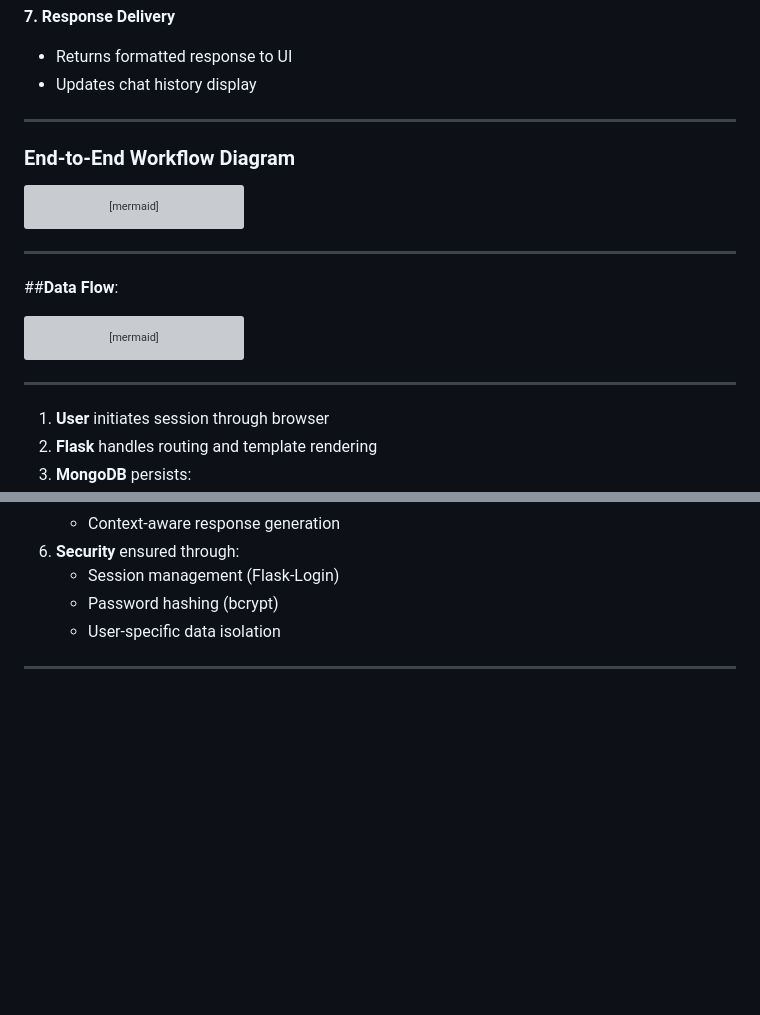
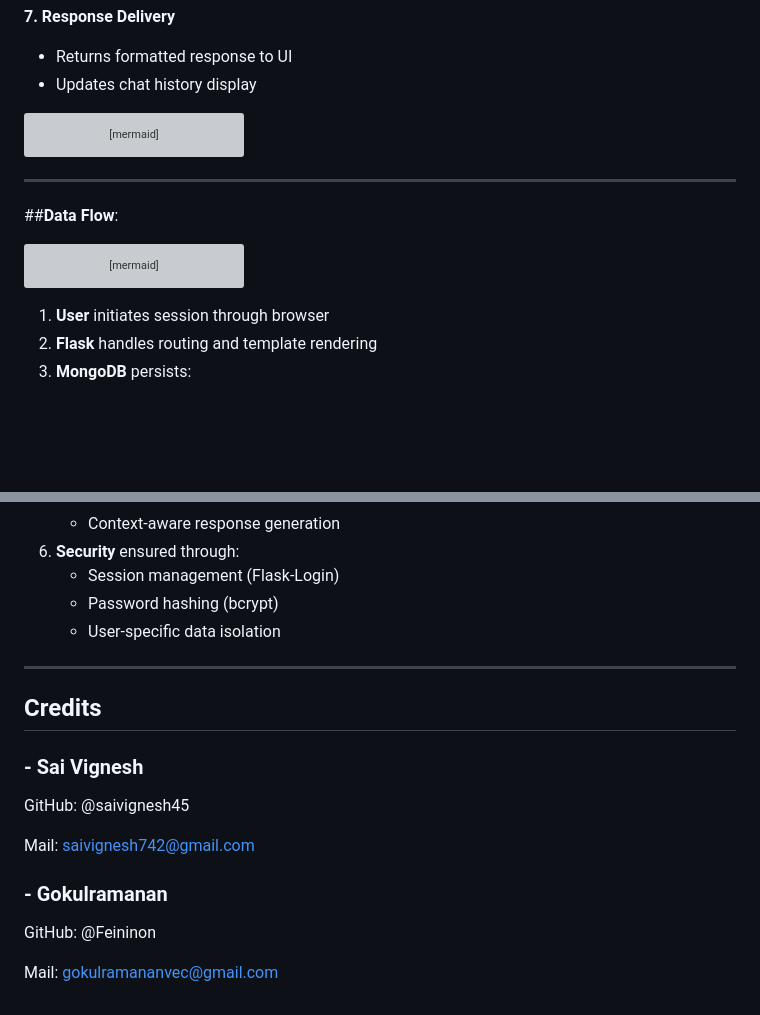
Before and after one commit to SaiVignesh45/Echo-Care, a Markdown page: README.md, 2 parts joined by grey strips. Rendered like a GitHub page; blank space fills up the shorter version; grey boxes are pictures that could not be loaded.

````diff
--- a/README.md
+++ b/README.md
@@ -305,9 +305,7 @@ Here's the complete end-to-end workflow description and diagram for the mental h
 - Returns formatted response to UI
 - Updates chat history display
 
----
 
-### **End-to-End Workflow Diagram**
 ```mermaid
 graph TD
     A[User] --> B[Access Application]
@@ -343,8 +341,6 @@ graph LR
     Database -->|History| UI
 ```
 
----
-
 
 1. **User** initiates session through browser
 2. **Flask** handles routing and template rendering
@@ -363,3 +359,15 @@ graph LR
    - User-specific data isolation
 
 ---
+
+
+## Credits
+### - Sai Vignesh
+GitHub: @saivignesh45
+
+Mail: saivignesh742@gmail.com
+
+### - Gokulramanan
+GitHub: @Feininon
+
+Mail: gokulramananvec@gmail.com
````
